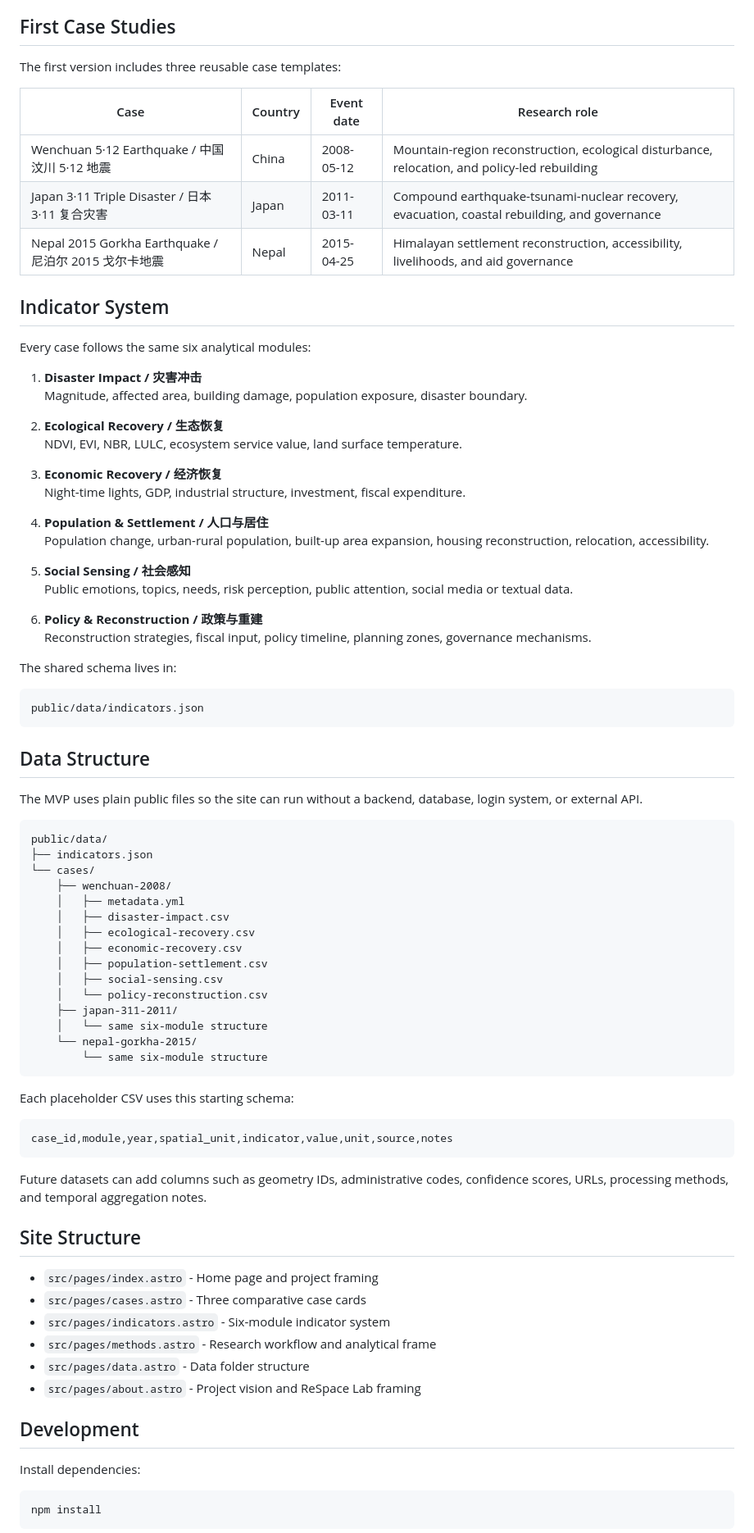
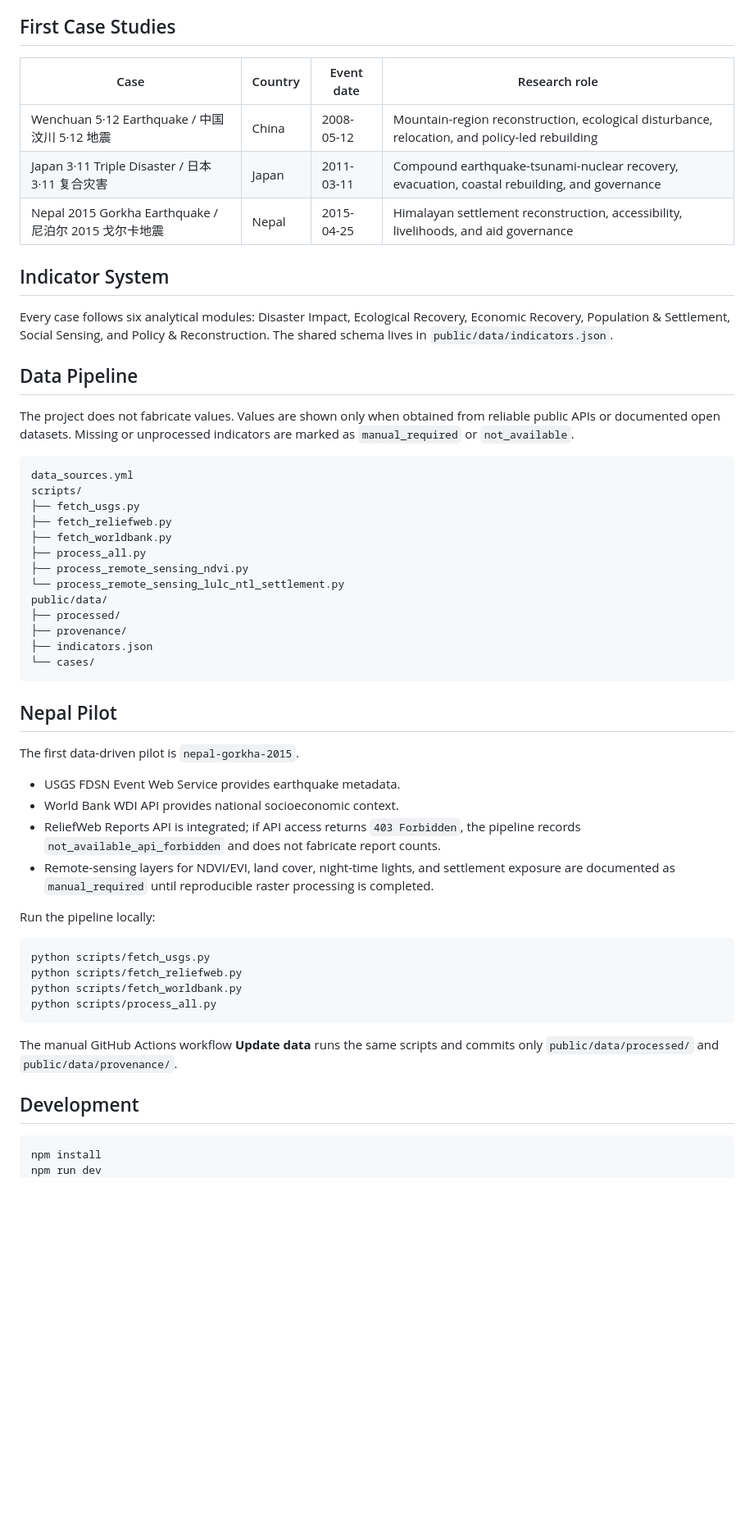
Before and after one commit to aboutsssa/Post-disaster-recovery-observatory, a Markdown page: README.md, the part around one of its changes. Shown at 82% size. Drawn GitHub-style; blank space fills up the shorter version.

Commit message:
Document data-driven pipeline in README

````diff
--- a/README.md
+++ b/README.md
@@ -16,8 +16,6 @@ The project starts from a simple premise: recovery is not only the repair of dam
 
 ## First Case Studies
 
-The first version includes three reusable case templates:
-
 | Case | Country | Event date | Research role |
 | --- | --- | --- | --- |
 | Wenchuan 5·12 Earthquake / 中国汶川 5·12 地震 | China | 2008-05-12 | Mountain-region reconstruction, ecological disturbance, relocation, and policy-led rebuilding |
@@ -26,74 +24,49 @@ The first version includes three reusable case templates:
 
 ## Indicator System
 
-Every case follows the same six analytical modules:
+Every case follows six analytical modules: Disaster Impact, Ecological Recovery, Economic Recovery, Population & Settlement, Social Sensing, and Policy & Reconstruction. The shared schema lives in `public/data/indicators.json`.
 
-1. **Disaster Impact / 灾害冲击**
-   Magnitude, affected area, building damage, population exposure, disaster boundary.
+## Data Pipeline
 
-2. **Ecological Recovery / 生态恢复**
-   NDVI, EVI, NBR, LULC, ecosystem service value, land surface temperature.
-
-3. **Economic Recovery / 经济恢复**
-   Night-time lights, GDP, industrial structure, investment, fiscal expenditure.
-
-4. **Population & Settlement / 人口与居住**
-   Population change, urban-rural population, built-up area expansion, housing reconstruction, relocation, accessibility.
-
-5. **Social Sensing / 社会感知**
-   Public emotions, topics, needs, risk perception, public attention, social media or textual data.
-
-6. **Policy & Reconstruction / 政策与重建**
-   Reconstruction strategies, fiscal input, policy timeline, planning zones, governance mechanisms.
-
-The shared schema lives in:
+The project does not fabricate values. Values are shown only when obtained from reliable public APIs or documented open datasets. Missing or unprocessed indicators are marked as `manual_required` or `not_available`.
 
 ```text
-public/data/indicators.json
+data_sources.yml
+scripts/
+├── fetch_usgs.py
+├── fetch_reliefweb.py
+├── fetch_worldbank.py
+├── process_all.py
+├── process_remote_sensing_ndvi.py
+└── process_remote_sensing_lulc_ntl_settlement.py
+public/data/
+├── processed/
+├── provenance/
+├── indicators.json
+└── cases/
 ```
 
-## Data Structure
+## Nepal Pilot
 
-The MVP uses plain public files so the site can run without a backend, database, login system, or external API.
+The first data-driven pilot is `nepal-gorkha-2015`.
 
-```text
-public/data/
-├── indicators.json
-└── cases/
-    ├── wenchuan-2008/
-    │   ├── metadata.yml
-    │   ├── disaster-impact.csv
-    │   ├── ecological-recovery.csv
-    │   ├── economic-recovery.csv
-    │   ├── population-settlement.csv
-    │   ├── social-sensing.csv
-    │   └── policy-reconstruction.csv
-    ├── japan-311-2011/
-    │   └── same six-module structure
-    └── nepal-gorkha-2015/
-        └── same six-module structure
+- USGS FDSN Event Web Service provides earthquake metadata.
+- World Bank WDI API provides national socioeconomic context.
+- ReliefWeb Reports API is integrated; if API access returns `403 Forbidden`, the pipeline records `not_available_api_forbidden` and does not fabricate report counts.
+- Remote-sensing layers for NDVI/EVI, land cover, night-time lights, and settlement exposure are documented as `manual_required` until reproducible raster processing is completed.
+
+Run the pipeline locally:
+
+```bash
+python scripts/fetch_usgs.py
+python scripts/fetch_reliefweb.py
+python scripts/fetch_worldbank.py
+python scripts/process_all.py
 ```
 
-Each placeholder CSV uses this starting schema:
-
-```csv
-case_id,module,year,spatial_unit,indicator,value,unit,source,notes
-```
-
-Future datasets can add columns such as geometry IDs, administrative codes, confidence scores, URLs, processing methods, and temporal aggregation notes.
-
-## Site Structure
-
-- `src/pages/index.astro` - Home page and project framing
-- `src/pages/cases.astro` - Three comparative case cards
-- `src/pages/indicators.astro` - Six-module indicator system
-- `src/pages/methods.astro` - Research workflow and analytical frame
-- `src/pages/data.astro` - Data folder structure
-- `src/pages/about.astro` - Project vision and ReSpace Lab framing
+The manual GitHub Actions workflow **Update data** runs the same scripts and commits only `public/data/processed/` and `public/data/provenance/`.
 
 ## Development
 
-Install dependencies:
-
 ```bash
 npm install
````
Also changed, not shown: other parts of README.md (+3 -37 lines).
